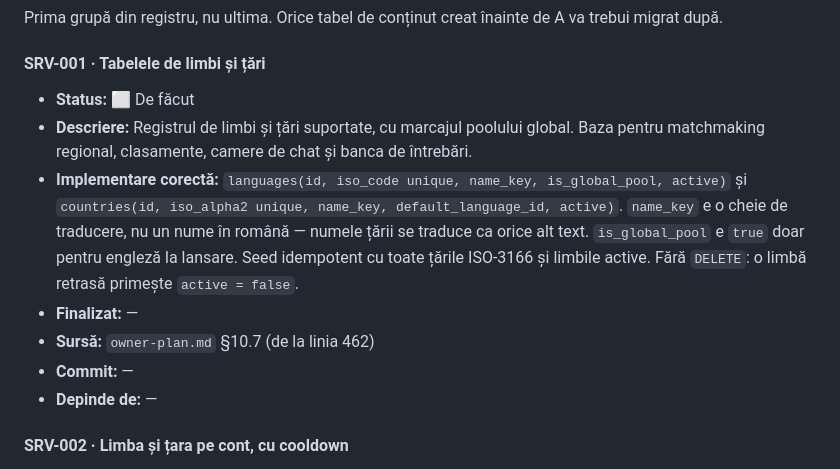
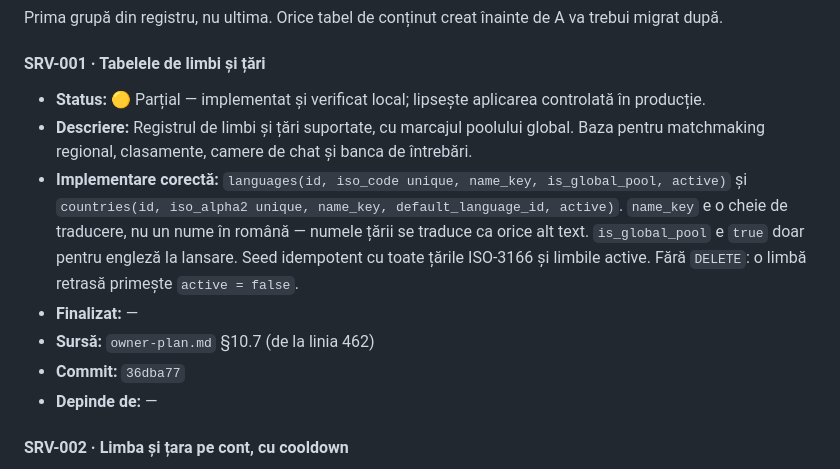
Before and after one commit to zedkode/QuitzRealm, a Markdown page: ai/tasks/01-server-core.md, the part around the change. GitHub-like rendering.

```diff
--- a/ai/tasks/01-server-core.md
+++ b/ai/tasks/01-server-core.md
@@ -18,12 +18,12 @@ Prima grupă din registru, nu ultima. Orice tabel de conținut creat înainte de
 va trebui migrat după.
 
 #### SRV-001 · Tabelele de limbi și țări
-- **Status:** ⬜ De făcut
+- **Status:** 🟡 Parțial — implementat și verificat local; lipsește aplicarea controlată în producție.
 - **Descriere:** Registrul de limbi și țări suportate, cu marcajul poolului global. Baza pentru matchmaking regional, clasamente, camere de chat și banca de întrebări.
 - **Implementare corectă:** `languages(id, iso_code unique, name_key, is_global_pool, active)` și `countries(id, iso_alpha2 unique, name_key, default_language_id, active)`. `name_key` e o cheie de traducere, nu un nume în română — numele țării se traduce ca orice alt text. `is_global_pool` e `true` doar pentru engleză la lansare. Seed idempotent cu toate țările ISO-3166 și limbile active. Fără `DELETE`: o limbă retrasă primește `active = false`.
 - **Finalizat:** —
 - **Sursă:** `owner-plan.md` §10.7 (de la linia 462)
-- **Commit:** —
+- **Commit:** `36dba77`
 - **Depinde de:** —
 
 #### SRV-002 · Limba și țara pe cont, cu cooldown
```
Also changed, not shown: memory-ai.md (+55 -0 lines).
